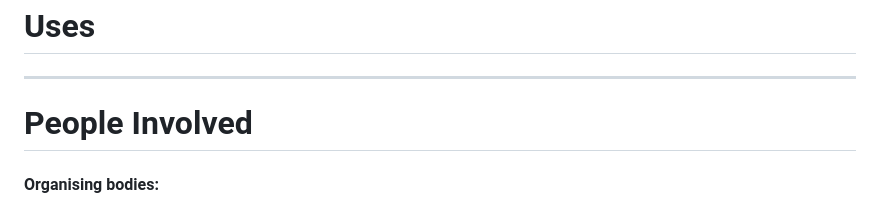
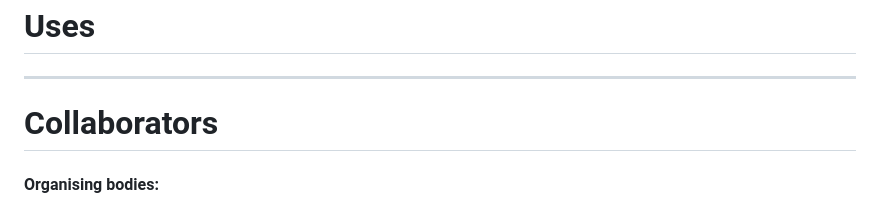
Before and after one commit to In-grid-collective/servPubWiki, a Markdown page: Workshop/01-ServPub Outline.md, the part around one of its changes. GitHub-like rendering.

Commit message:
vault backup: 2023-11-24 02:34:16

```diff
--- a/Workshop/01-ServPub Outline.md
+++ b/Workshop/01-ServPub Outline.md
@@ -135,7 +134,7 @@ quite open about possibilities of what to host and do with the server space so,
 # Uses
 
 ---
-# People Involved
+# Collaborators
 #### Organising bodies:
 Winnie Soon, [CCI](https://www.arts.ac.uk/creative-computing-institute), UaL.
 Geoff Cox, [CSNI](https://www.centreforthestudyof.net/?page_id=756) at London South Bank Uni.
```
Also changed, not shown: other parts of Workshop/01-ServPub Outline.md (+2 -3 lines).
